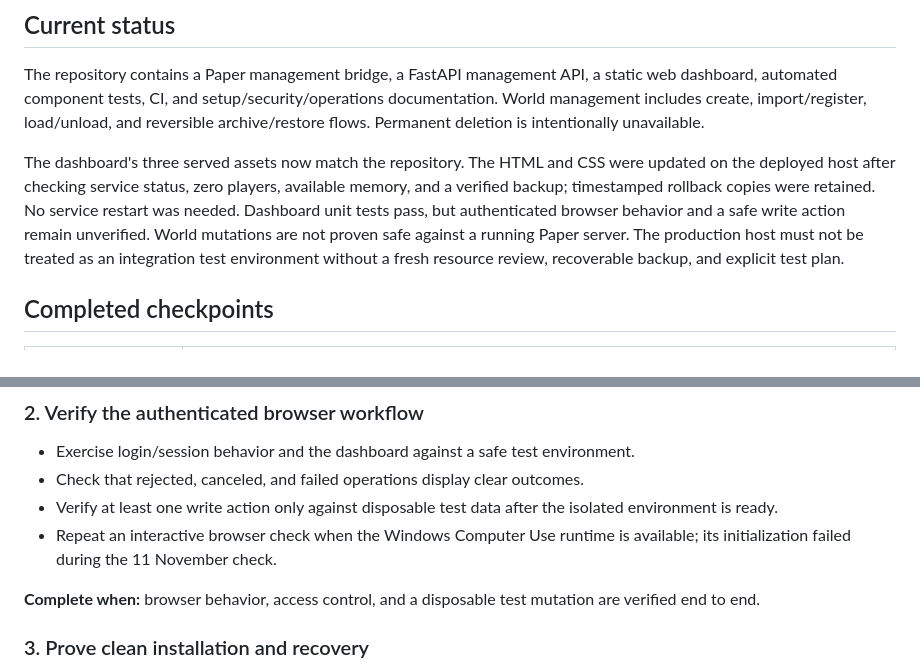
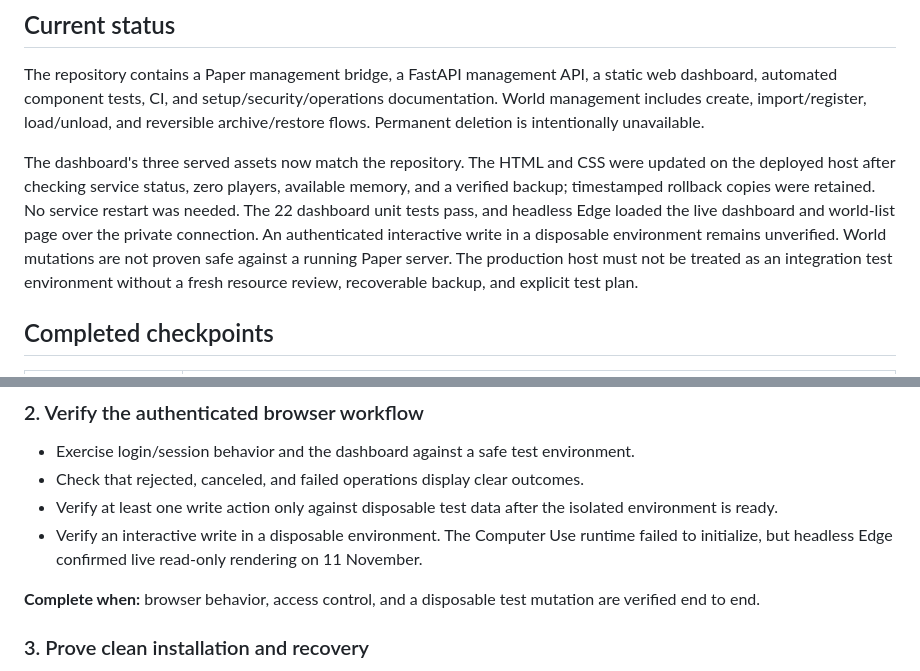
Before and after one commit to Aryadeep2007/minecraft-server-platform, a Markdown page: docs/roadmap.md, 2 parts joined by grey strips. GitHub-like rendering.

```diff
--- a/docs/roadmap.md
+++ b/docs/roadmap.md
@@ -12,7 +12,7 @@ This page is the public summary of project progress and planned milestones. It e
 
 The repository contains a Paper management bridge, a FastAPI management API, a static web dashboard, automated component tests, CI, and setup/security/operations documentation. World management includes create, import/register, load/unload, and reversible archive/restore flows. Permanent deletion is intentionally unavailable.
 
-The dashboard's three served assets now match the repository. The HTML and CSS were updated on the deployed host after checking service status, zero players, available memory, and a verified backup; timestamped rollback copies were retained. No service restart was needed. Dashboard unit tests pass, but authenticated browser behavior and a safe write action remain unverified. World mutations are not proven safe against a running Paper server. The production host must not be treated as an integration test environment without a fresh resource review, recoverable backup, and explicit test plan.
+The dashboard's three served assets now match the repository. The HTML and CSS were updated on the deployed host after checking service status, zero players, available memory, and a verified backup; timestamped rollback copies were retained. No service restart was needed. The 22 dashboard unit tests pass, and headless Edge loaded the live dashboard and world-list page over the private connection. An authenticated interactive write in a disposable environment remains unverified. World mutations are not proven safe against a running Paper server. The production host must not be treated as an integration test environment without a fresh resource review, recoverable backup, and explicit test plan.
 
 ## Completed checkpoints
 
@@ -42,7 +42,7 @@ The dashboard's three served assets now match the repository. The HTML and CSS w
 - Exercise login/session behavior and the dashboard against a safe test environment.
 - Check that rejected, canceled, and failed operations display clear outcomes.
 - Verify at least one write action only against disposable test data after the isolated environment is ready.
-- Repeat an interactive browser check when the Windows Computer Use runtime is available; its initialization failed during the 11 November check.
+- Verify an interactive write in a disposable environment. The Computer Use runtime failed to initialize, but headless Edge confirmed live read-only rendering on 11 November.
 
 **Complete when:** browser behavior, access control, and a disposable test mutation are verified end to end.
 
```
Also changed, not shown: CHANGELOG.md (+1 -0 lines), docs/PROJECT_HANDOVER.md (+1 -1 lines).
